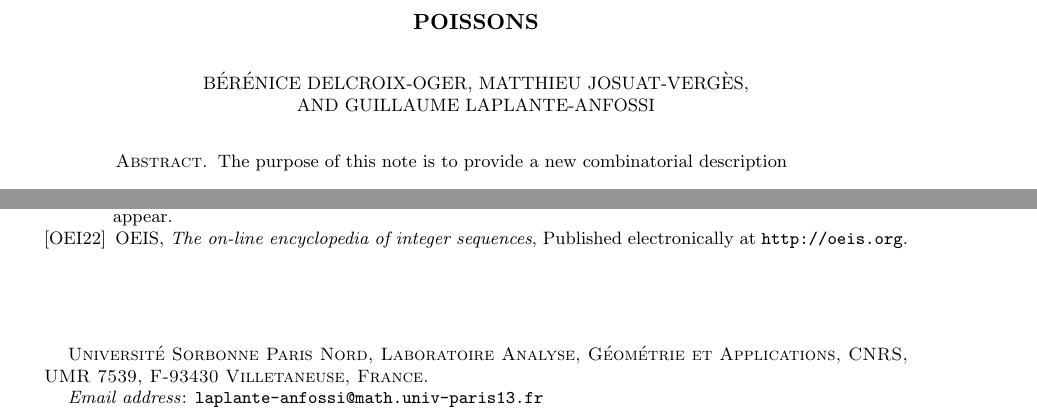
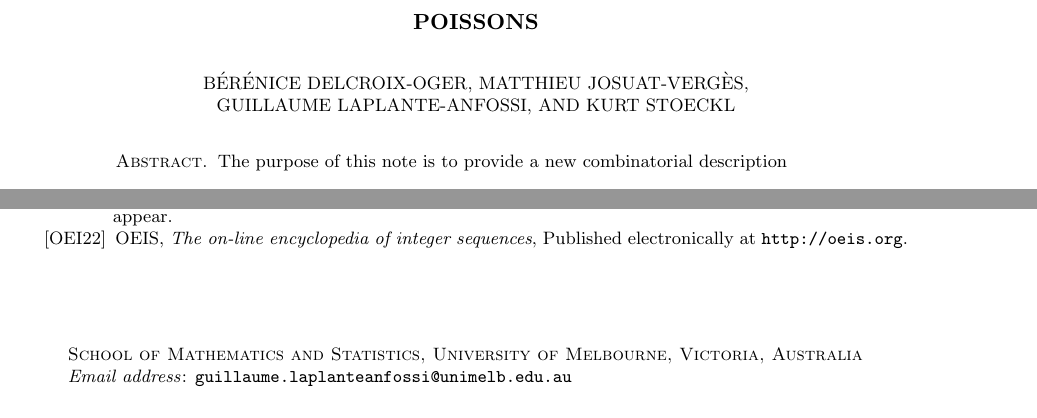
Before and after one commit to GuillaumeLaplante-Anfossi/Poissons, a LaTeX paper (Poissons.tex): two parts of pages 1 and 4 of 4, joined at a grey line, cut so that both start at the same text. Compiled offline with pdfLaTeX.

Commit message:
Add a coauthor

```diff
--- a/Poissons.tex
+++ b/Poissons.tex
@@ -155,8 +155,12 @@
 \email{}
 
 \author{Guillaume Laplante-Anfossi}
-\address{Universit\'e Sorbonne Paris Nord, Laboratoire Analyse, G\'eom\'etrie et Applications, CNRS, UMR 7539, F-93430 Villetaneuse, France.}
-\email{laplante-anfossi@math.univ-paris13.fr}
+\address{School of Mathematics and Statistics, University of Melbourne, Victoria, Australia}
+\email{guillaume.laplanteanfossi@unimelb.edu.au}
+
+\author{Kurt Stoeckl}
+\address{}
+\email{}
 
 
 
```
